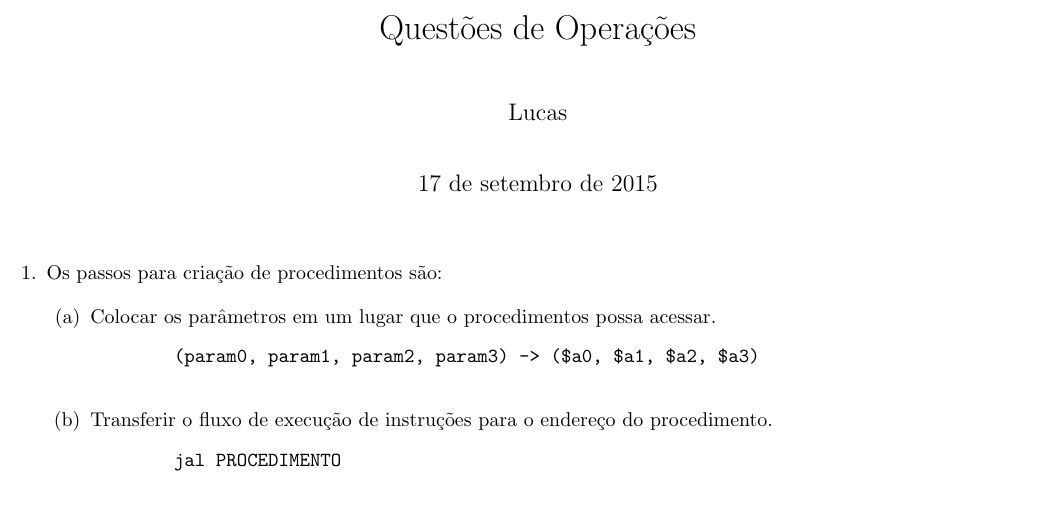
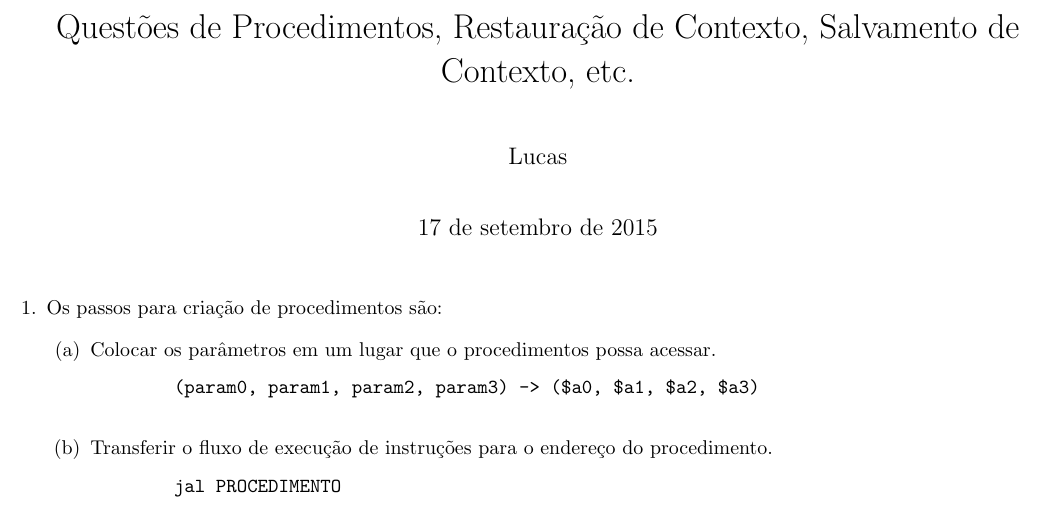
Before and after one commit to tonussi/org, a LaTeX document (procedures/procedures.tex): part of page 1 of 11, cut at the place of the change. Compiled offline with pdfLaTeX.

Commit message:
Arruma titulo

```diff
--- a/procedures/procedures.tex
+++ b/procedures/procedures.tex
@@ -16,7 +16,8 @@
   urlcolor = NavyBlue
 }
 \author{Lucas}
-\title{Questões de Operações}
+\title{Questões de Procedimentos, Restauração de Contexto, Salvamento de
+Contexto, etc.}
 \begin{document}
 \maketitle
 
```
Also changed, not shown: procedures/procedures.pdf.
